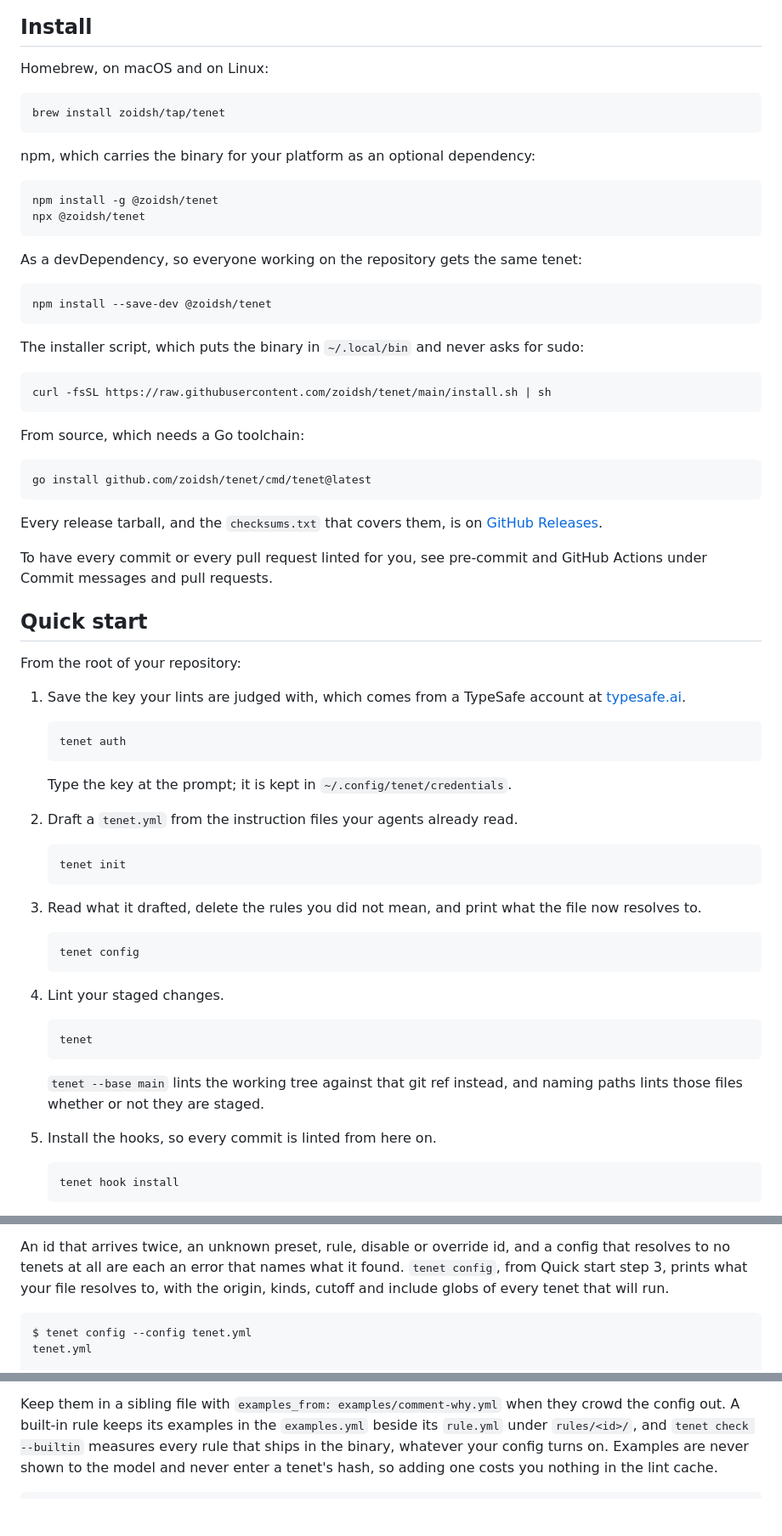
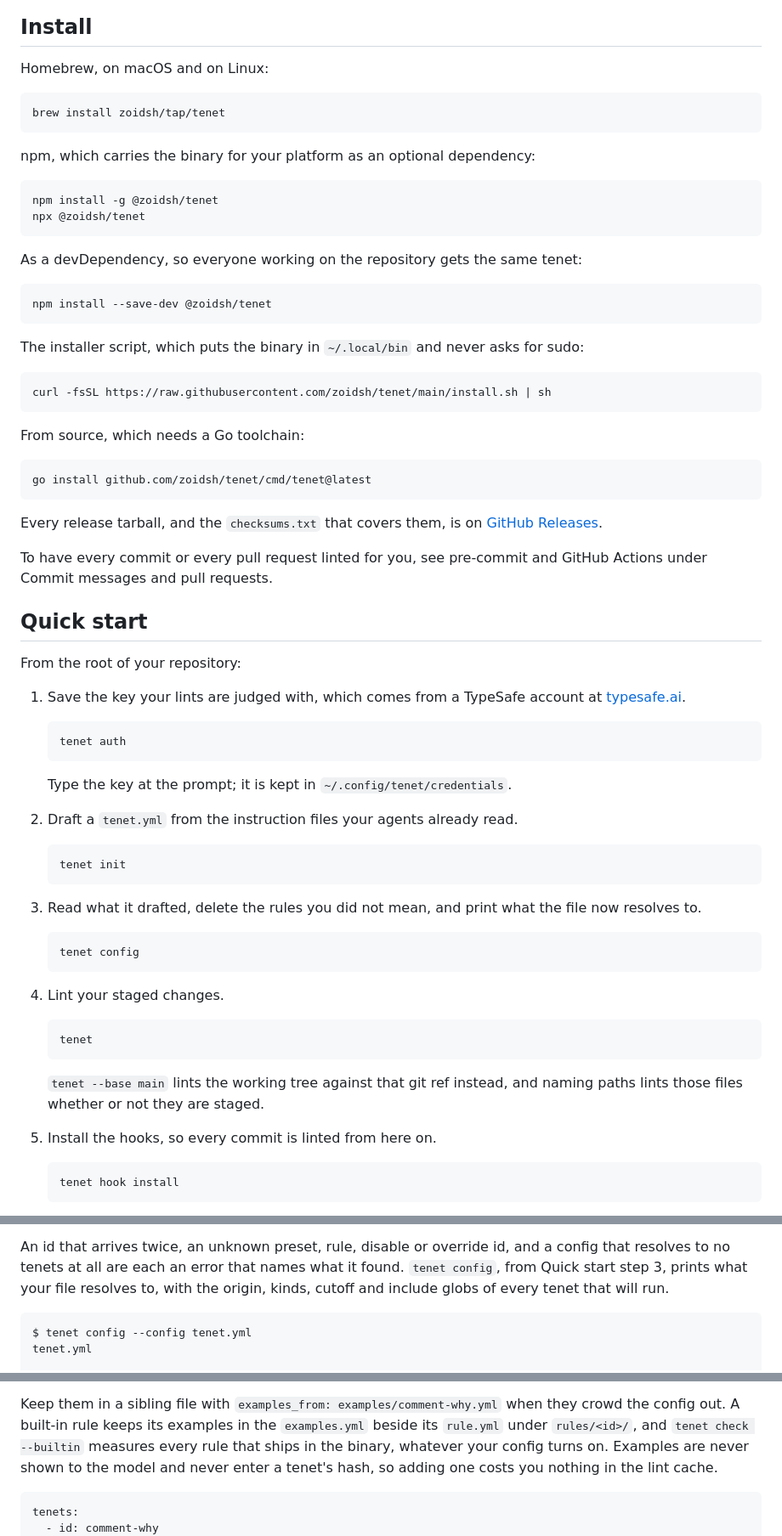
Before and after one commit to zoidsh/tenet, a Markdown page: README.md, 3 parts joined by grey strips. Shown at 85% size. GitHub-like rendering; blank space fills up the shorter version.

Commit message:
Tag the code blocks and root the YAML excerpts
Shell blocks read as sh, the two prompted transcripts as console, and
every YAML fragment that was an excerpt of a parent key now shows that
key, so a reader who copies one gets a file that parses.

````diff
--- a/README.md
+++ b/README.md
@@ -14,32 +14,32 @@ TypeSafe's jev model answers each rule with a calibrated probability, so a tenet
 
 Homebrew, on macOS and on Linux:
 
-```
+```sh
 brew install zoidsh/tap/tenet
 ```
 
 npm, which carries the binary for your platform as an optional dependency:
 
-```
+```sh
 npm install -g @zoidsh/tenet
 npx @zoidsh/tenet
 ```
 
 As a devDependency, so everyone working on the repository gets the same tenet:
 
-```
+```sh
 npm install --save-dev @zoidsh/tenet
 ```
 
 The installer script, which puts the binary in `~/.local/bin` and never asks for sudo:
 
-```
+```sh
 curl -fsSL https://raw.githubusercontent.com/zoidsh/tenet/main/install.sh | sh
 ```
 
 From source, which needs a Go toolchain:
 
-```
+```sh
 go install github.com/zoidsh/tenet/cmd/tenet@latest
 ```
 
@@ -53,7 +53,7 @@ From the root of your repository:
 
 1. Save the key your lints are judged with, which comes from a TypeSafe account at [typesafe.ai](https://typesafe.ai).
 
-   ```
+   ```sh
    tenet auth
    ```
 
@@ -61,19 +61,19 @@ From the root of your repository:
 
 2. Draft a `tenet.yml` from the instruction files your agents already read.
 
-   ```
+   ```sh
    tenet init
    ```
 
 3. Read what it drafted, delete the rules you did not mean, and print what the file now resolves to.
 
-   ```
+   ```sh
    tenet config
    ```
 
 4. Lint your staged changes.
 
-   ```
+   ```sh
    tenet
    ```
 
@@ -81,7 +81,7 @@ From the root of your repository:
 
 5. Install the hooks, so every commit is linted from here on.
 
-   ```
+   ```sh
    tenet hook install
    ```
 
@@ -191,7 +191,7 @@ The order is the order of that file: the presets in the order you list them, the
 
 An id that arrives twice, an unknown preset, rule, disable or override id, and a config that resolves to no tenets at all are each an error that names what it found. `tenet config`, from Quick start step 3, prints what your file resolves to, with the origin, kinds, cutoff and include globs of every tenet that will run.
 
-```
+```console
 $ tenet config --config tenet.yml
 tenet.yml
 
@@ -224,6 +225,8 @@ A tenet is judged by its sentence alone unless you give it criteria: a `true` de
 Keep them in a sibling file with `examples_from: examples/comment-why.yml` when they crowd the config out. A built-in rule keeps its examples in the `examples.yml` beside its `rule.yml` under `rules/<id>/`, and `tenet check --builtin` measures every rule that ships in the binary, whatever your config turns on. Examples are never shown to the model and never enter a tenet's hash, so adding one costs you nothing in the lint cache.
 
 ```yaml
+tenets:
+  - id: comment-why
     examples:
       - label: violation
         lines: 2
````
Also changed, not shown: other parts of README.md (+6 -2 lines).
